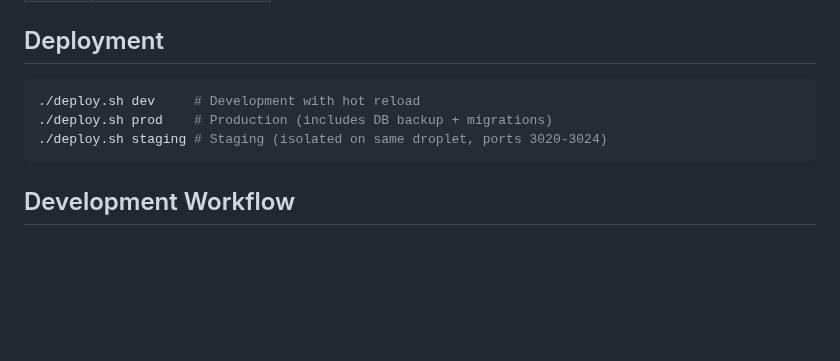
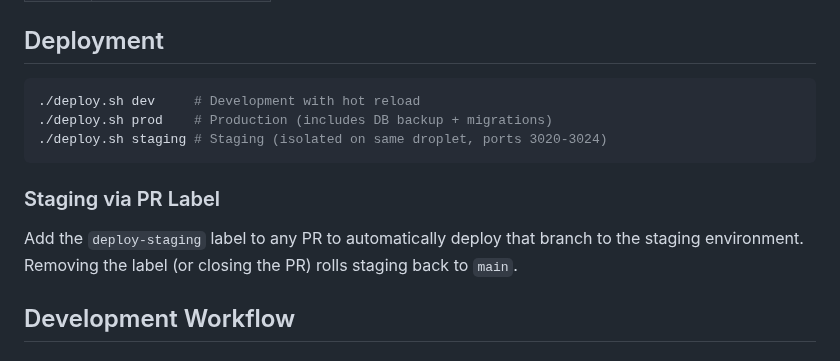
Before and after one commit to alfredoreduarte/timetrack, a Markdown page: CLAUDE.md, the part around the change. Rendered like a GitHub page; blank space fills up the shorter version.

Commit message:
Document deploy-staging PR label in CLAUDE.md and README
Adding the deploy-staging label to a PR auto-deploys that branch to
staging; removing it (or closing the PR) rolls back to main.

````diff
--- a/CLAUDE.md
+++ b/CLAUDE.md
@@ -67,6 +67,9 @@ npm run restart:staging  # Restart staging services
 ./deploy.sh staging # Staging (isolated on same droplet, ports 3020-3024)
 ```
 
+### Staging via PR Label
+Add the `deploy-staging` label to any PR to automatically deploy that branch to the staging environment. Removing the label (or closing the PR) rolls staging back to `main`.
+
 ## Development Workflow
 
 ### Never Work Directly on Main
````
Also changed, not shown: 1 other file.
